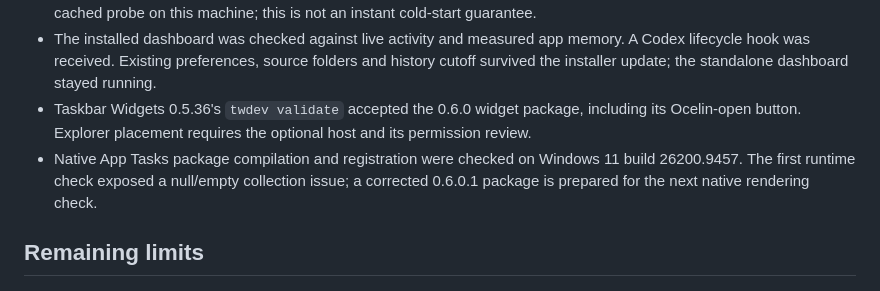
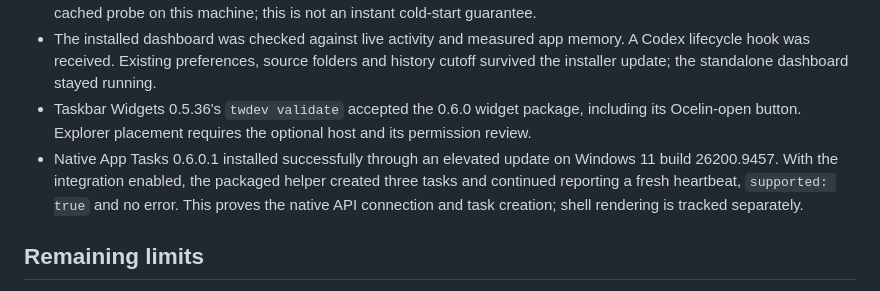
Before and after one commit to m-sanchez/clawdeck, a Markdown page: docs/OCELIN-0.6-VALIDATION.md, the part around the change. Drawn GitHub-style.

Commit message:
Record successful native Windows task creation

```diff
--- a/docs/OCELIN-0.6-VALIDATION.md
+++ b/docs/OCELIN-0.6-VALIDATION.md
@@ -21,7 +21,7 @@ This implements the next session-management slice from the [native integration r
 - Read-only live library probe indexed 884 distinct conversations, including 203 archived/hidden records, and read a paginated Codex preview through the native API. Indexing plus first native preview took about 7 seconds in the final cached probe on this machine; this is not an instant cold-start guarantee.
 - The installed dashboard was checked against live activity and measured app memory. A Codex lifecycle hook was received. Existing preferences, source folders and history cutoff survived the installer update; the standalone dashboard stayed running.
 - Taskbar Widgets 0.5.36's `twdev validate` accepted the 0.6.0 widget package, including its Ocelin-open button. Explorer placement requires the optional host and its permission review.
-- Native App Tasks package compilation and registration were checked on Windows 11 build 26200.9457. The first runtime check exposed a null/empty collection issue; a corrected 0.6.0.1 package is prepared for the next native rendering check.
+- Native App Tasks 0.6.0.1 installed successfully through an elevated update on Windows 11 build 26200.9457. With the integration enabled, the packaged helper created three tasks and continued reporting a fresh heartbeat, `supported: true` and no error. This proves the native API connection and task creation; shell rendering is tracked separately.
 
 ## Remaining limits
 
```
